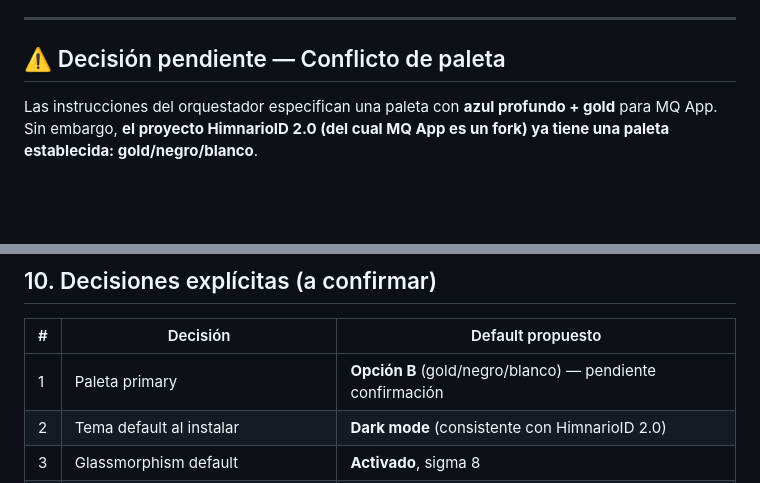
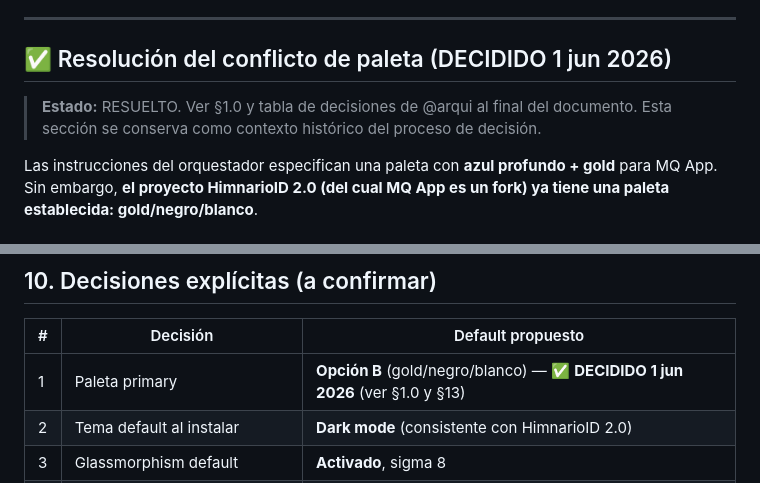
Before and after one commit to melquisedec-ark/MQ-App, a Markdown page: doc/wireframes/05_style_guide.md, 2 parts joined by grey strips. Rendered like a GitHub page; blank space fills up the shorter version.

```diff
--- a/doc/wireframes/05_style_guide.md
+++ b/doc/wireframes/05_style_guide.md
@@ -7,7 +7,10 @@
 
 ---
 
-## ⚠️ Decisión pendiente — Conflicto de paleta
+## ✅ Resolución del conflicto de paleta (DECIDIDO 1 jun 2026)
+
+> **Estado:** RESUELTO. Ver §1.0 y tabla de decisiones de @arqui al final del documento.
+> Esta sección se conserva como contexto histórico del proceso de decisión.
 
 Las instrucciones del orquestador especifican una paleta con **azul profundo + gold** para MQ App. Sin embargo, **el proyecto HimnarioID 2.0 (del cual MQ App es un fork) ya tiene una paleta establecida: gold/negro/blanco**.
 
@@ -505,7 +546,7 @@ ColorScheme(
 
 | # | Decisión | Default propuesto |
 |---|----------|-------------------|
-| 1 | Paleta primary | **Opción B** (gold/negro/blanco) — pendiente confirmación |
+| 1 | Paleta primary | **Opción B** (gold/negro/blanco) — ✅ **DECIDIDO 1 jun 2026** (ver §1.0 y §13) |
 | 2 | Tema default al instalar | **Dark mode** (consistente con HimnarioID 2.0) |
 | 3 | Glassmorphism default | **Activado**, sigma 8 |
 | 4 | Tamaño de fuente default del versículo | 18sp (bodyLarge) |
```
Also changed, not shown: other parts of doc/wireframes/05_style_guide.md (+84 -8 lines).
